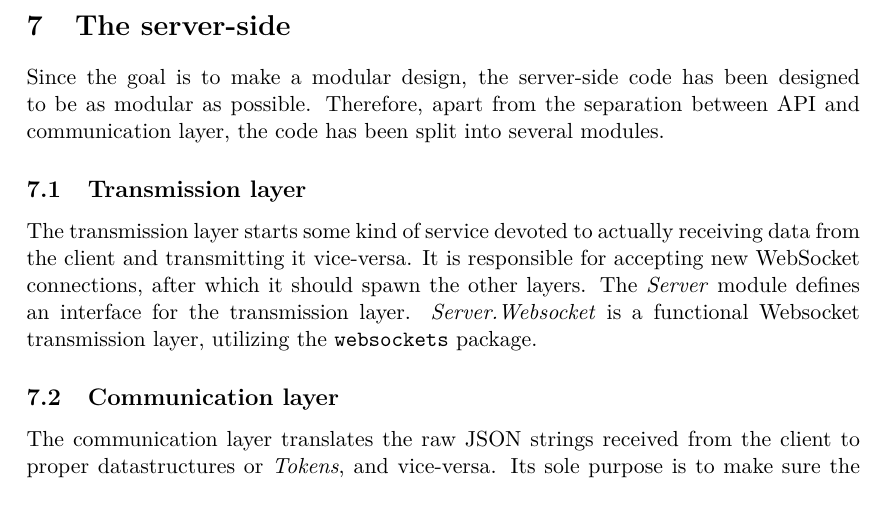
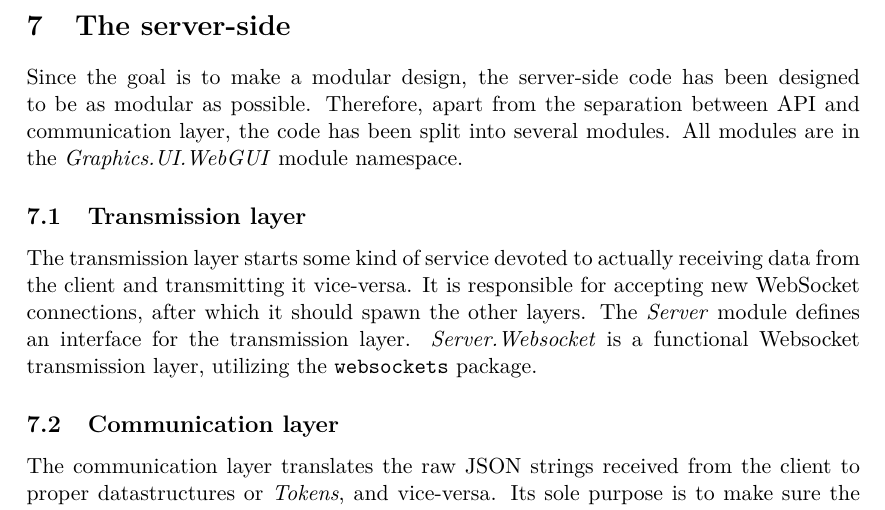
Before and after one commit to bertm/Modular-Haskell-GUI, a LaTeX document (doc/Paper/paper.tex): part of page 17 of 25, cut so that both start at the same text. Compiled offline with pdfLaTeX.

```diff
--- a/doc/Paper/paper.tex
+++ b/doc/Paper/paper.tex
@@ -651,6 +651,7 @@
 
 Since the goal is to make a modular design, the server-side code has been designed to be as modular as possible.
 Therefore, apart from the separation between API and communication layer, the code has been split into several modules.
+All modules are in the \textit{Graphics.UI.WebGUI} module namespace.
 
 \subsection{Transmission layer}
 The transmission layer starts some kind of service devoted to actually receiving data from the client and transmitting it vice-versa.
```
Also changed, not shown: 4 other files.
